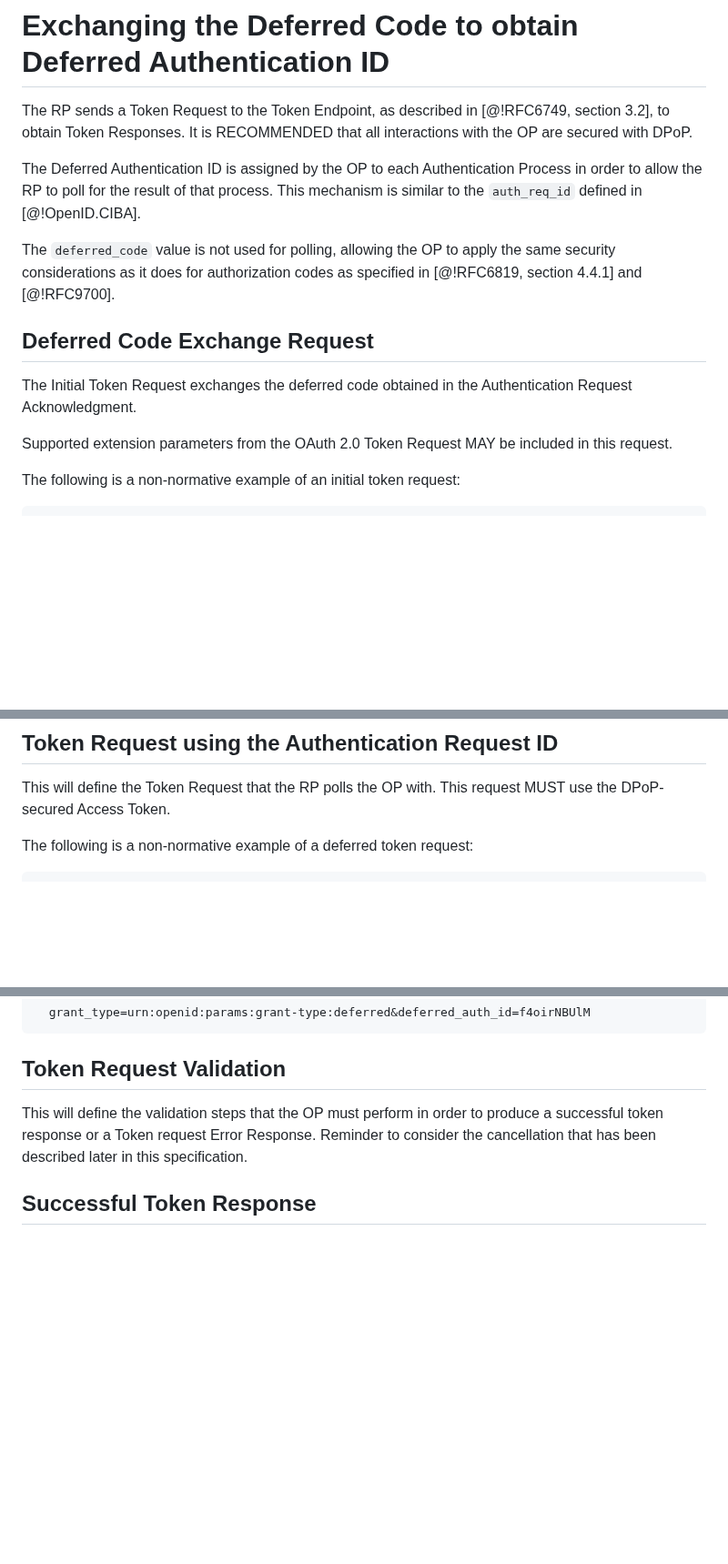
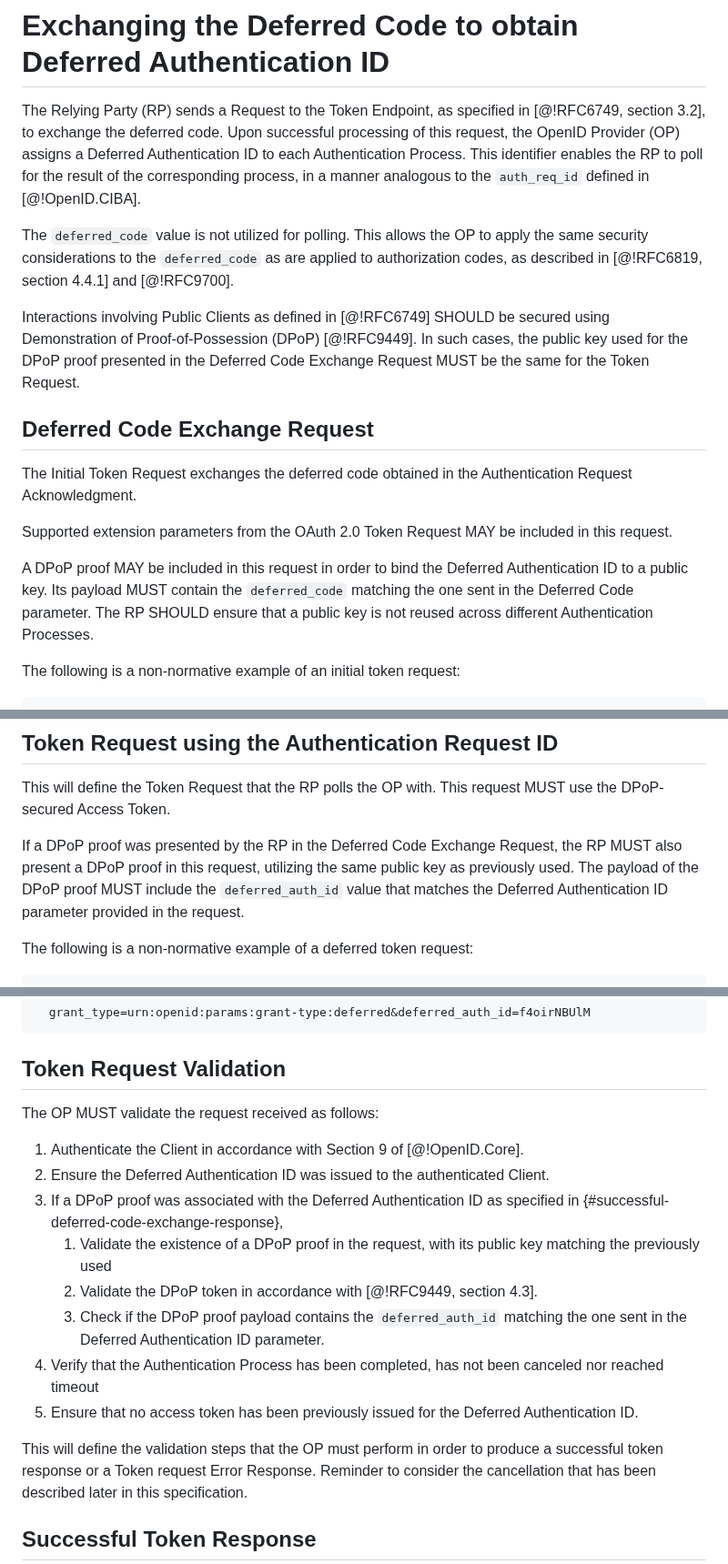
Before and after one commit to gniero/oidc-dtr-resources, a Markdown page: openid-deferred-token-response-1_0.md, 3 parts joined by grey strips. Shown at 91% size. Rendered like a GitHub page; blank space fills up the shorter version.

Commit message:
adds DPoP details to token endpoint interactions (#31)
* adds DPoP details to token endpoint interactions

* Apply suggestions from code review

---------

Co-authored-by: Frederik Krogsdal Jacobsen <fkj@users.noreply.github.com>

````diff
--- a/openid-deferred-token-response-1_0.md
+++ b/openid-deferred-token-response-1_0.md
@@ -192,17 +192,19 @@ This will define the logic that RPs should apply to validate Authentication Requ
 
 # Exchanging the Deferred Code to obtain Deferred Authentication ID
 
-The RP sends a Token Request to the Token Endpoint, as described in [@!RFC6749, section 3.2], to obtain  Token Responses. It is RECOMMENDED that all interactions with the OP are secured with DPoP.
+The Relying Party (RP) sends a Request to the Token Endpoint, as specified in [@!RFC6749, section 3.2], to exchange the deferred code. Upon successful processing of this request, the OpenID Provider (OP) assigns a Deferred Authentication ID to each Authentication Process. This identifier enables the RP to poll for the result of the corresponding process, in a manner analogous to the `auth_req_id` defined in [@!OpenID.CIBA].
 
-The Deferred Authentication ID is assigned by the OP to each Authentication Process in order to allow the RP to poll for the result of that process. This mechanism is similar to the `auth_req_id` defined in [@!OpenID.CIBA].
+The `deferred_code` value is not utilized for polling. This allows the OP to apply the same security considerations to the `deferred_code` as are applied to authorization codes, as described in [@!RFC6819, section 4.4.1] and [@!RFC9700].
 
-The `deferred_code` value is not used for polling, allowing the OP to apply the same security considerations as it does for authorization codes as specified in [@!RFC6819, section 4.4.1] and [@!RFC9700].
+Interactions involving Public Clients as defined in [@!RFC6749] SHOULD be secured using Demonstration of Proof-of-Possession (DPoP) [@!RFC9449]. In such cases, the public key used for the DPoP proof presented in the Deferred Code Exchange Request MUST be the same for the Token Request.
 
 ## Deferred Code Exchange Request
 
 The Initial Token Request exchanges the deferred code obtained in the Authentication Request Acknowledgment.
 
 Supported extension parameters from the OAuth 2.0 Token Request MAY be included in this request.
+
+A DPoP proof MAY be included in this request in order to bind the Deferred Authentication ID to a public key. Its payload MUST contain the `deferred_code` matching the one sent in the Deferred Code parameter. The RP SHOULD ensure that a public key is not reused across different Authentication Processes.
 
 The following is a non-normative example of an initial token request:
 
@@ -269,6 +276,8 @@ This process polls a special endpoint for that purpose.
 This will define the Token Request that the RP polls the OP with.
 This request MUST use the DPoP-secured Access Token.
 
+If a DPoP proof was presented by the RP in the Deferred Code Exchange Request, the RP MUST also present a DPoP proof in this request, utilizing the same public key as previously used. The payload of the DPoP proof MUST include the `deferred_auth_id` value that matches the Deferred Authentication ID parameter provided in the request.
+
 The following is a non-normative example of a deferred token request:
 
 ```
@@ -281,6 +291,17 @@ The following is a non-normative example of a deferred token request:
 ```
 
 ## Token Request Validation
+
+The OP MUST validate the request received as follows:
+
+1. Authenticate the Client in accordance with Section 9 of [@!OpenID.Core].
+2. Ensure the Deferred Authentication ID was issued to the authenticated Client.
+3. If a DPoP proof was associated with the Deferred Authentication ID as specified in {#successful-deferred-code-exchange-response},
+   1. Validate the existence of a DPoP proof in the request, with its public key matching the previously used
+   2. Validate the DPoP token in accordance with [@!RFC9449, section 4.3].
+   3. Check if the DPoP proof payload contains the `deferred_auth_id` matching the one sent in the Deferred Authentication ID parameter.
+4. Verify that the Authentication Process has been completed, has not been canceled nor reached timeout
+5. Ensure that no access token has been previously issued for the Deferred Authentication ID.
 
 This will define the validation steps that the OP must perform in order to produce a successful token response or a Token request Error Response. Reminder to consider the cancellation that has been described later in this specification.
 
````
Also changed, not shown: other parts of openid-deferred-token-response-1_0.md (+9 -3 lines).
